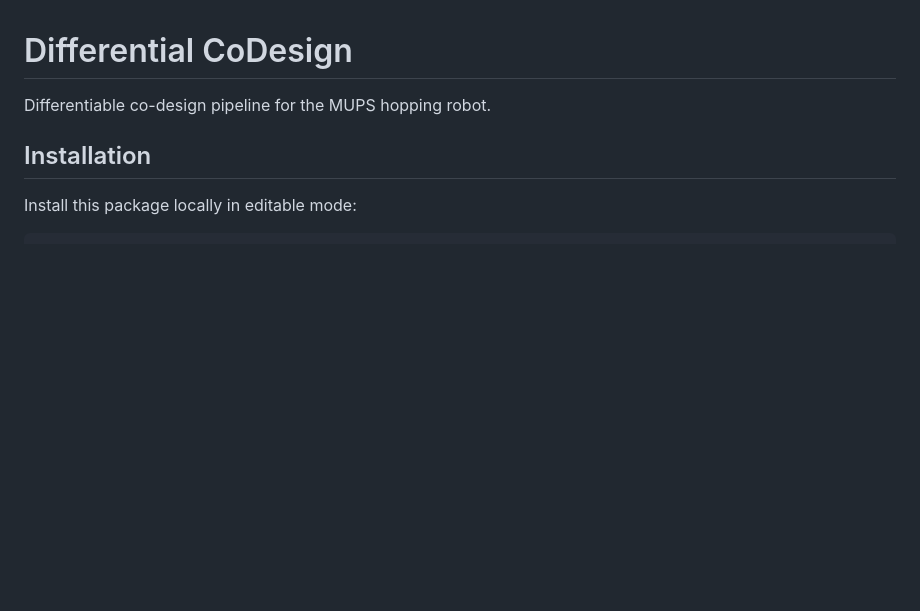
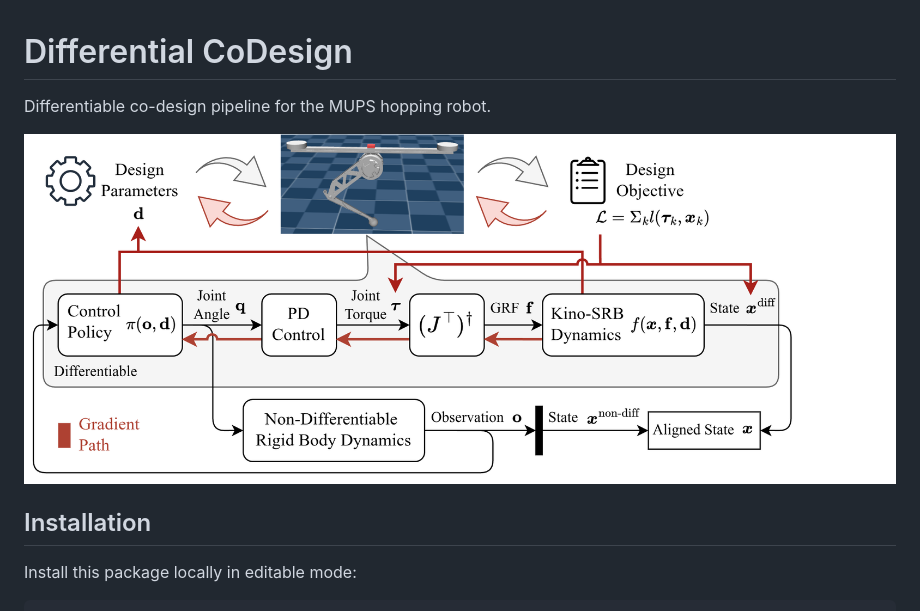
Before and after one commit to ARCaD-Lab-UM/surge-codesign, a Markdown page: README.md, the part around the change. Rendered like a GitHub page; pictures changed too: docs/diff_codesign.png (added); blank space fills up the shorter version.

Commit message:
Add main figure

```diff
--- a/README.md
+++ b/README.md
@@ -1,6 +1,8 @@
 # Differential CoDesign
 
 Differentiable co-design pipeline for the MUPS hopping robot.
+
+<img src="docs/diff_codesign.png" width=800/>
 
 ## Installation
 
```
